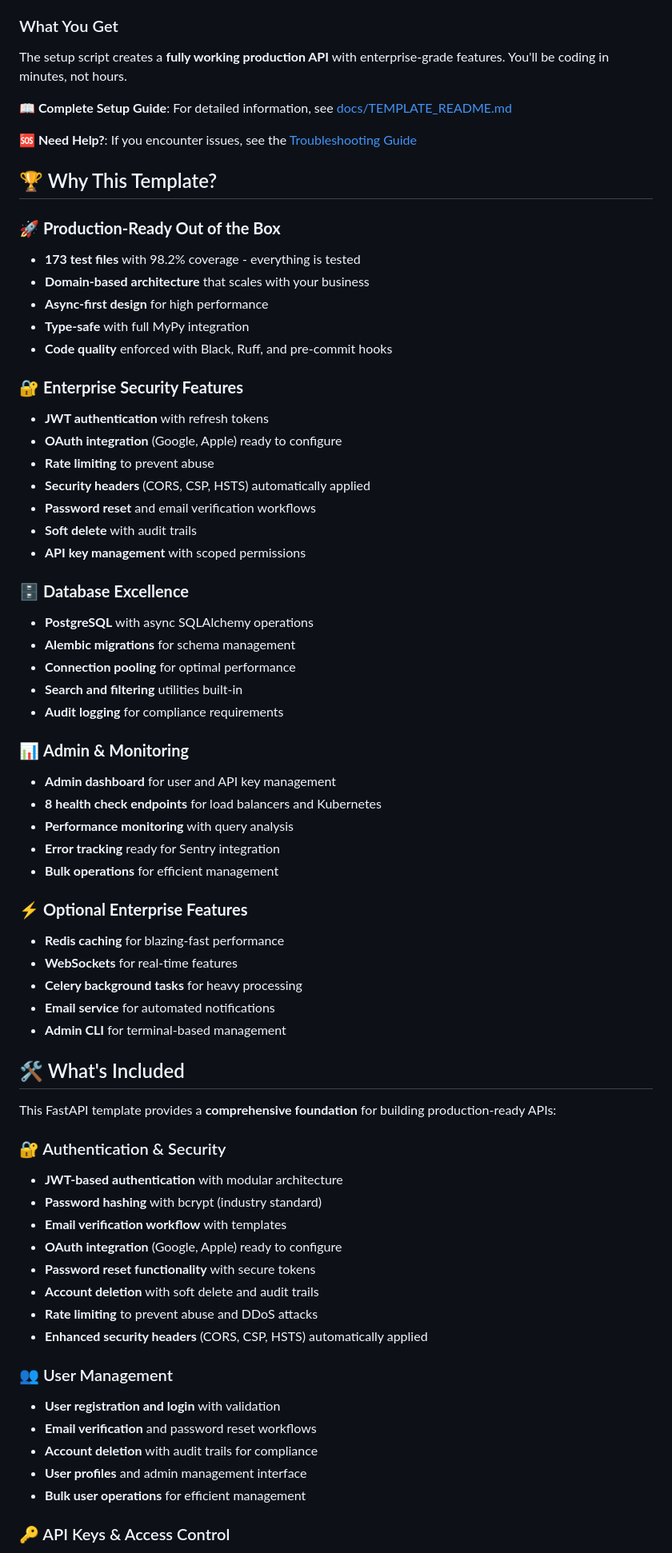
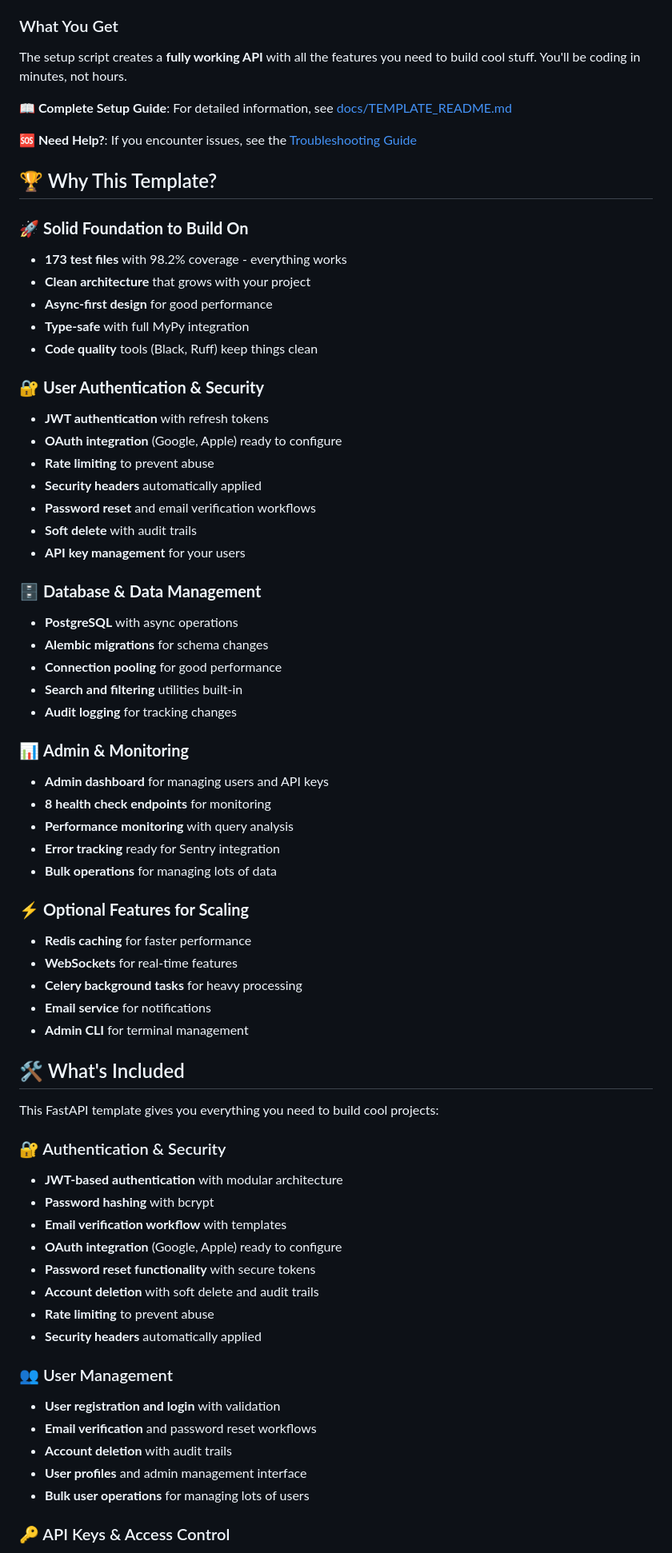
Before and after one commit to triciaward/fast-api-template, a Markdown page: README.md, the part around one of its changes. Shown at 80% size. Drawn GitHub-style.

Commit message:
docs: rewrite README for solo developers who vibe-code with AI
- Remove enterprise jargon and 'production-ready' language
- Focus on building cool projects that can scale
- Target solo developers building side hustles and personal projects
- Use authentic language that matches the actual audience
- Keep all the features but present them in a more approachable way

```diff
--- a/README.md
+++ b/README.md
@@ -44,7 +44,7 @@ cd your-project-name
 - ✅ Verify everything works
 
 ### What You Get
-The setup script creates a **fully working production API** with enterprise-grade features. You'll be coding in minutes, not hours.
+The setup script creates a **fully working API** with all the features you need to build cool stuff. You'll be coding in minutes, not hours.
 
 **📖 Complete Setup Guide**: For detailed information, see [docs/TEMPLATE_README.md](docs/TEMPLATE_README.md)
 
@@ -52,63 +52,63 @@ The setup script creates a **fully working production API** with enterprise-grad
 
 ## 🏆 Why This Template?
 
-### 🚀 **Production-Ready Out of the Box**
-- **173 test files** with 98.2% coverage - everything is tested
-- **Domain-based architecture** that scales with your business
-- **Async-first design** for high performance
+### 🚀 **Solid Foundation to Build On**
+- **173 test files** with 98.2% coverage - everything works
+- **Clean architecture** that grows with your project
+- **Async-first design** for good performance
 - **Type-safe** with full MyPy integration
-- **Code quality** enforced with Black, Ruff, and pre-commit hooks
+- **Code quality** tools (Black, Ruff) keep things clean
 
-### 🔐 **Enterprise Security Features**
+### 🔐 **User Authentication & Security**
 - **JWT authentication** with refresh tokens
 - **OAuth integration** (Google, Apple) ready to configure
 - **Rate limiting** to prevent abuse
-- **Security headers** (CORS, CSP, HSTS) automatically applied
+- **Security headers** automatically applied
 - **Password reset** and email verification workflows
 - **Soft delete** with audit trails
-- **API key management** with scoped permissions
+- **API key management** for your users
 
-### 🗄️ **Database Excellence**
-- **PostgreSQL** with async SQLAlchemy operations
-- **Alembic migrations** for schema management
-- **Connection pooling** for optimal performance
+### 🗄️ **Database & Data Management**
+- **PostgreSQL** with async operations
+- **Alembic migrations** for schema changes
+- **Connection pooling** for good performance
 - **Search and filtering** utilities built-in
-- **Audit logging** for compliance requirements
+- **Audit logging** for tracking changes
 
 ### 📊 **Admin & Monitoring**
-- **Admin dashboard** for user and API key management
-- **8 health check endpoints** for load balancers and Kubernetes
+- **Admin dashboard** for managing users and API keys
+- **8 health check endpoints** for monitoring
 - **Performance monitoring** with query analysis
 - **Error tracking** ready for Sentry integration
-- **Bulk operations** for efficient management
+- **Bulk operations** for managing lots of data
 
-### ⚡ **Optional Enterprise Features**
-- **Redis caching** for blazing-fast performance
+### ⚡ **Optional Features for Scaling**
+- **Redis caching** for faster performance
 - **WebSockets** for real-time features
 - **Celery background tasks** for heavy processing
-- **Email service** for automated notifications
-- **Admin CLI** for terminal-based management
+- **Email service** for notifications
+- **Admin CLI** for terminal management
 
 ## 🛠️ What's Included
 
-This FastAPI template provides a **comprehensive foundation** for building production-ready APIs:
+This FastAPI template gives you everything you need to build cool projects:
 
 ### 🔐 Authentication & Security
 - **JWT-based authentication** with modular architecture
-- **Password hashing** with bcrypt (industry standard)
+- **Password hashing** with bcrypt
 - **Email verification workflow** with templates
 - **OAuth integration** (Google, Apple) ready to configure
 - **Password reset functionality** with secure tokens
 - **Account deletion** with soft delete and audit trails
-- **Rate limiting** to prevent abuse and DDoS attacks
-- **Enhanced security headers** (CORS, CSP, HSTS) automatically applied
+- **Rate limiting** to prevent abuse
+- **Security headers** automatically applied
 
 ### 👥 User Management
 - **User registration and login** with validation
 - **Email verification** and password reset workflows
-- **Account deletion** with audit trails for compliance
+- **Account deletion** with audit trails
 - **User profiles** and admin management interface
-- **Bulk user operations** for efficient management
+- **Bulk user operations** for managing lots of users
 
 ### 🔑 API Keys & Access Control
 - **API key generation** and management with scoped permissions
```
Also changed, not shown: other parts of README.md (+18 -18 lines).
